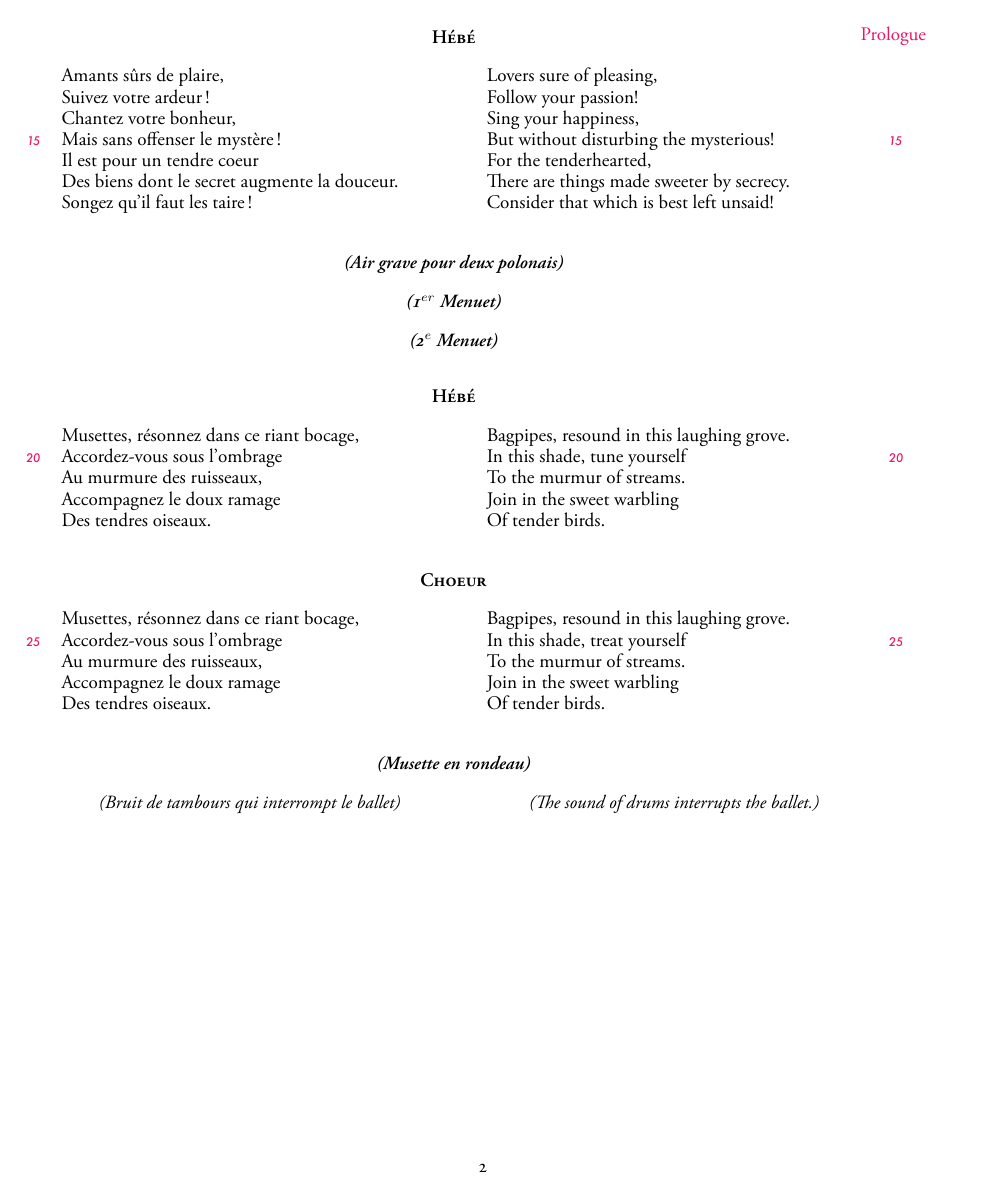
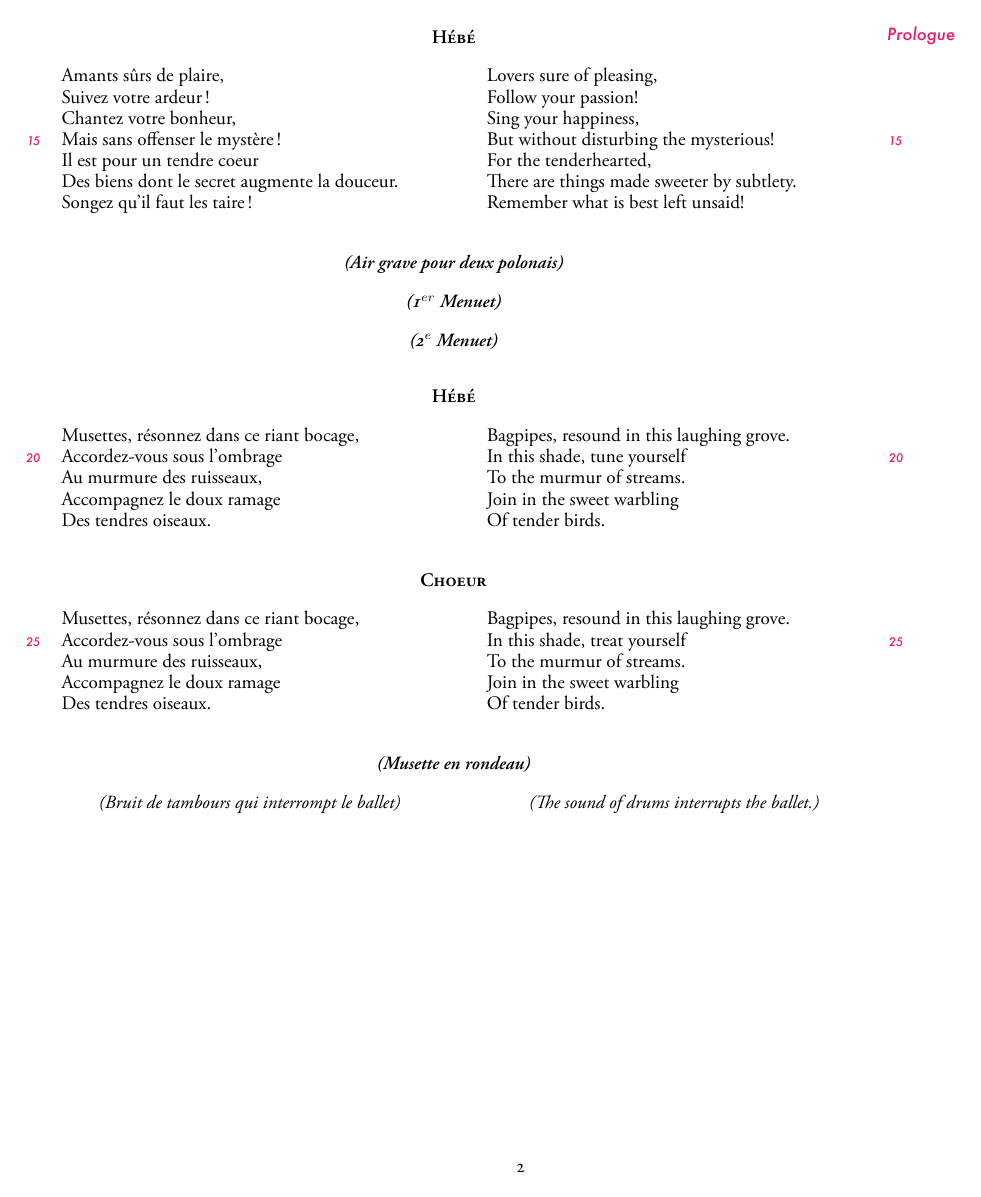
Before and after one commit to jmclawson/les-indes-galantes, a LaTeX document (indes-galantes.tex): page 2 of 25. The pictures show the PDF file indes-galantes.pdf that the author committed with the source.

Commit message:
code cleaning
- tidied up code
- simplified definition of accent color

```diff
--- a/indes-galantes.tex
+++ b/indes-galantes.tex
@@ -1,5 +1,4 @@
 \documentclass{article}
-\usepackage{xltxtra}
 \usepackage{eledmac,eledpar}
     \maxchunks{100}
     \def\endstanzaextra{\pstart\strut\skipnumbering\pend}
@@ -30,9 +28,13 @@ pdfkeywords={{noble savage}, love, french, world, opera}}
 
 \usepackage{fancyhdr}
 
-
-\chapterfont{\color{WildStrawberry}}
-\allsectionsfont{\color{WildStrawberry}\sffamily}
+\newcommand{\accentcolr}{\color{WildStrawberry}}
+\chapterfont{\accentcolr}
+\allsectionsfont{\accentcolr\sffamily}
+\renewcommand{\numlabfont}{\accentcolr\sffamily\scriptsize}
+\newcommand{\spotcolr}[1]{{\accentcolr#1}}
+
+\newcommand{\secheadr}[1]{\rhead{\parbox{\marginparwidth}{\sffamily\spotcolr{#1}}}\thispagestyle{plain}}
 
 \newcommand{\dialogue}[1]{%
     \filbreak\begin{center}
@@ -50,18 +52,10 @@ pdfkeywords={{noble savage}, love, french, world, opera}}
     \end{center}}
 
 \newcommand{\stage}[1]{\hfill\emph{(#1)}\hfill}
-% \newcommand{\scene}[1]{\hfill\emph{#1}\hfill}
 \newcommand{\stagel}[1]{\emph{(#1)}}
 \newcommand{\stager}[1]{\hfill\emph{(#1)}}
 \newcommand{\scenel}[1]{\emph{#1}\hfill}
 \newcommand{\scene}[1]{\emph{#1}\hfill}
-
-\renewcommand{\numlabfont}{\color{WildStrawberry}\sffamily\scriptsize}
-% \renewcommand{\numlabfont}{\color{WildStrawberry}\normalfont\scriptsize}
-
-\newcommand{\spotcolr}[1]{{\color{WildStrawberry}#1}}
-
-% \newcommand{\mynote}[3]{\label{#1}\addtoendnotes{\hyperref[#1]{\spotcolr{line #2}} #3\newline}}
 
 \makeatletter
  \newcommand{\nop}[1]{\Hy@raisedlink{\hypertarget{#1}{}}}
@@ -298,8 +216,8 @@ pdfkeywords={{noble savage}, love, french, world, opera}}
 		Sing your happiness, &
 		But without disturbing the mysterious! &
 		For the tenderhearted, &
-		There are things made sweeter by secrecy. &
-		Consider that which is best left unsaid!
+		There are things made sweeter by subtlety. &
+		Remember what is best left unsaid!
     \&
     \endnumbering
 \end{Rightside}
```
Also changed, not shown: indes-galantes.pdf, indes-galantes.tex (125 more changed lines). Lines whose indentation alone changed are shown as unchanged.
